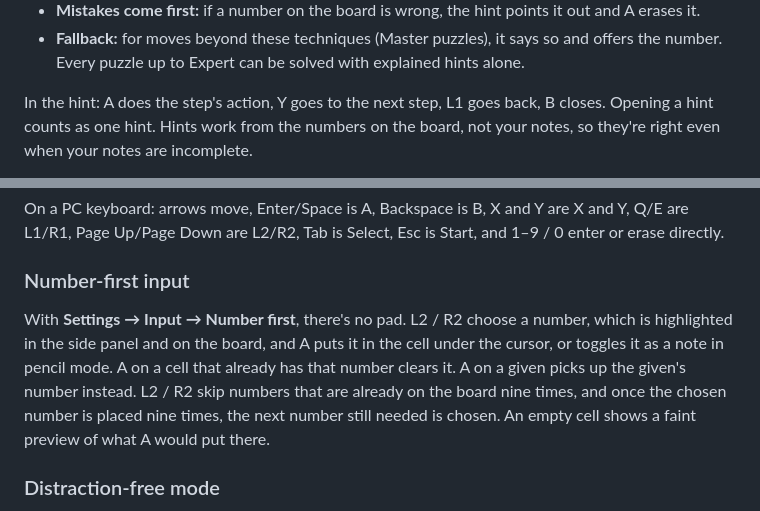
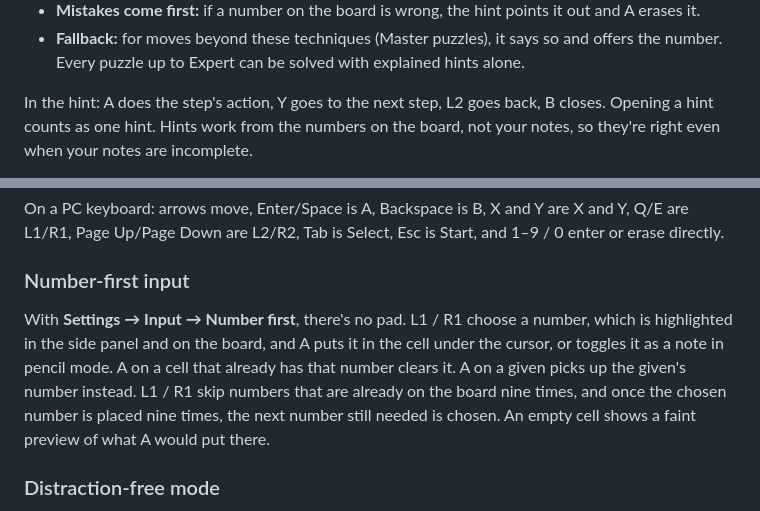
Before and after one commit to ctanas/musudoku, a Markdown page: README.md, 2 parts joined by grey strips. Drawn GitHub-style.

```diff
--- a/README.md
+++ b/README.md
@@ -152,7 +157,7 @@ person could make right now, with the board highlighting the cells involved:
   offers the number. Every puzzle up to Expert can be solved with explained hints
   alone.
 
-In the hint: A does the step's action, Y goes to the next step, L1 goes back, B
+In the hint: A does the step's action, Y goes to the next step, L2 goes back, B
 closes. Opening a hint counts as one hint. Hints work from the numbers on the board, not your notes, so
 they're right even when your notes are incomplete.
 
@@ -172,10 +177,10 @@ Q/E are L1/R1, Page Up/Page Down are L2/R2, Tab is Select, Esc is Start, and 1
 
 ### Number-first input
 
-With **Settings → Input → Number first**, there's no pad. L2 / R2 choose a number,
+With **Settings → Input → Number first**, there's no pad. L1 / R1 choose a number,
 which is highlighted in the side panel and on the board, and A puts it in the cell
 under the cursor, or toggles it as a note in pencil mode. A on a cell that already
-has that number clears it. A on a given picks up the given's number instead. L2 / R2
+has that number clears it. A on a given picks up the given's number instead. L1 / R1
 skip numbers that are already on the board nine times, and once the chosen number
 is placed nine times, the next number still needed is chosen. An empty cell shows a
 faint preview of what A would put there.
```
Also changed, not shown: other parts of README.md (+9 -4 lines), portmaster/README.md (+5 -3 lines), screenshots/theme-chalkboard.png, 9 other files.
